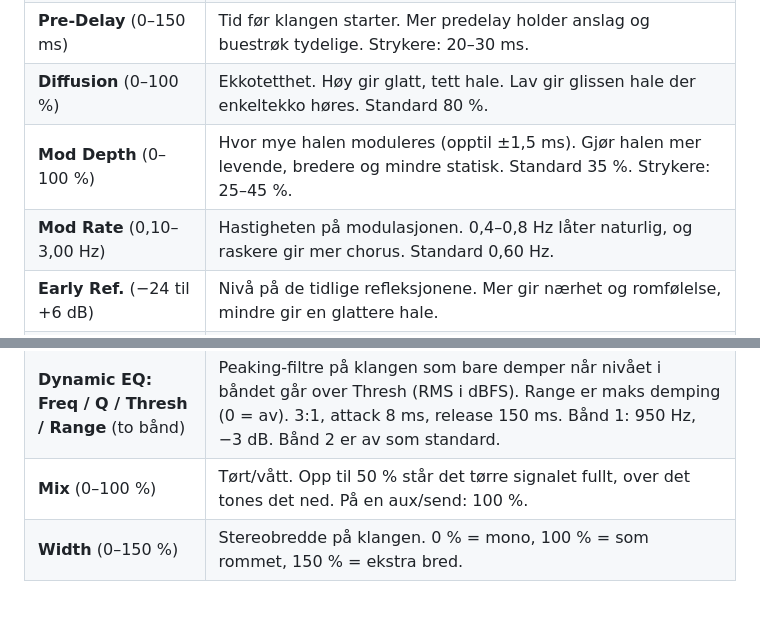
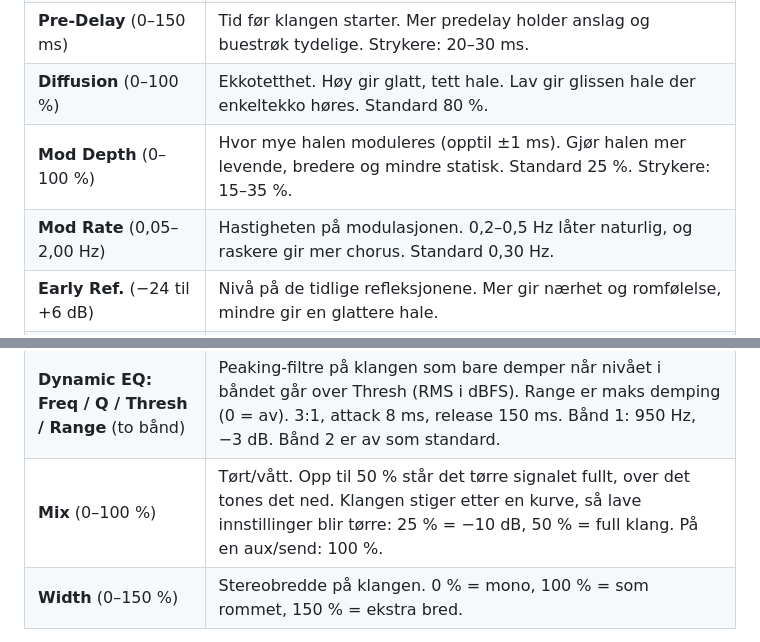
Before and after one commit to trondmorset-lab/Blaahammern, a Markdown page: README.no.md, 2 parts joined by grey strips. GitHub-like rendering; blank space fills up the shorter version.

Commit message:
1.8.0: roligere modulasjon, tørrere mix-kurve (25 % = -10 dB)
Co-Authored-By: Claude Opus 5.5 <noreply@anthropic.com>

```diff
--- a/README.no.md
+++ b/README.no.md
@@ -31,15 +31,15 @@ Nivået følger lengden slik det gjør i et ekte rom: lengre klang gir mer klang
 | **Decay** (0,3–10,0 s, steg på 0,1 s) | Etterklangstid (RT60) i mellomtonen. Strykere: 1,8–2,6 s. 5–10 s for katedral og ambient. |
 | **Pre-Delay** (0–150 ms) | Tid før klangen starter. Mer predelay holder anslag og buestrøk tydelige. Strykere: 20–30 ms. |
 | **Diffusion** (0–100 %) | Ekkotetthet. Høy gir glatt, tett hale. Lav gir glissen hale der enkeltekko høres. Standard 80 %. |
-| **Mod Depth** (0–100 %) | Hvor mye halen moduleres (opptil ±1,5 ms). Gjør halen mer levende, bredere og mindre statisk. Standard 35 %. Strykere: 25–45 %. |
-| **Mod Rate** (0,10–3,00 Hz) | Hastigheten på modulasjonen. 0,4–0,8 Hz låter naturlig, og raskere gir mer chorus. Standard 0,60 Hz. |
+| **Mod Depth** (0–100 %) | Hvor mye halen moduleres (opptil ±1 ms). Gjør halen mer levende, bredere og mindre statisk. Standard 25 %. Strykere: 15–35 %. |
+| **Mod Rate** (0,05–2,00 Hz) | Hastigheten på modulasjonen. 0,2–0,5 Hz låter naturlig, og raskere gir mer chorus. Standard 0,30 Hz. |
 | **Early Ref.** (−24 til +6 dB) | Nivå på de tidlige refleksjonene. Mer gir nærhet og romfølelse, mindre gir en glattere hale. |
 | **Low Cut** (Off–500 Hz) | High-pass 12 dB/okt på klangen. Holder bassen ren. |
 | **Lo Freq / Lo Gain** | Low shelf på klangen, 50–1000 Hz, ±12 dB. |
 | **High Cut** (2 kHz–Off) | Low-pass 12 dB/okt på klangen. Lavere verdi låter mykere og lenger unna. |
 | **Hi Freq / Hi Gain** | High shelf på klangen, 1–16 kHz, ±12 dB. Litt kutt (−2 til −4 dB) temmer buestøy i halen. |
 | **Dynamic EQ: Freq / Q / Thresh / Range** (to bånd) | Peaking-filtre på klangen som bare demper når nivået i båndet går over Thresh (RMS i dBFS). Range er maks demping (0 = av). 3:1, attack 8 ms, release 150 ms. Bånd 1: 950 Hz, −3 dB. Bånd 2 er av som standard. |
-| **Mix** (0–100 %) | Tørt/vått. Opp til 50 % står det tørre signalet fullt, over det tones det ned. På en aux/send: 100 %. |
+| **Mix** (0–100 %) | Tørt/vått. Opp til 50 % står det tørre signalet fullt, over det tones det ned. Klangen stiger etter en kurve, så lave innstillinger blir tørre: 25 % = −10 dB, 50 % = full klang. På en aux/send: 100 %. |
 | **Width** (0–150 %) | Stereobredde på klangen. 0 % = mono, 100 % = som rommet, 150 % = ekstra bred. |
 
 EQ-en virker bare på klangen, aldri på det tørre signalet. Dobbeltklikk på en knapp for standardverdi, og klikk på tallet for å skrive inn en verdi («3.7» og «3,7» virker begge). Vinduet kan skaleres fra 75 til 200 %.
```
Also changed, not shown: README.md (+3 -3 lines), screenshot-decay.png, screenshot-dyn.png, screenshot.png, 6 other files.
